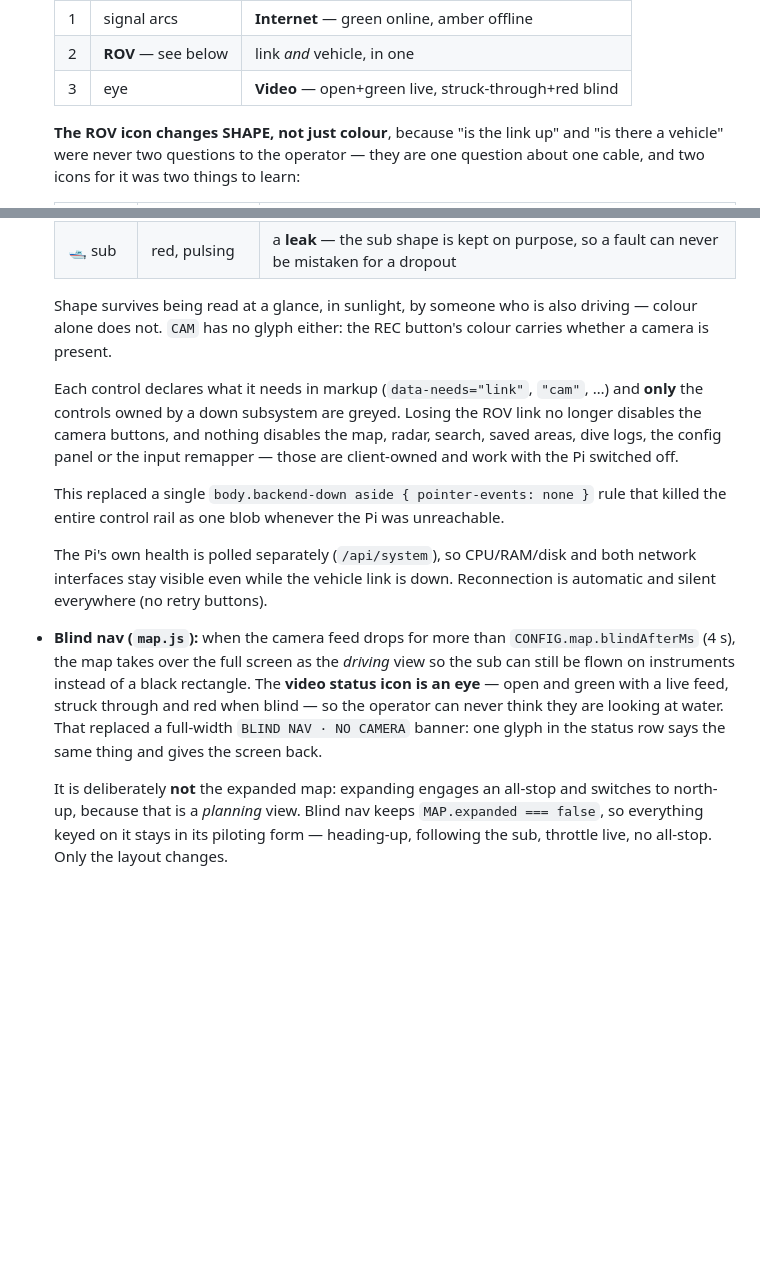
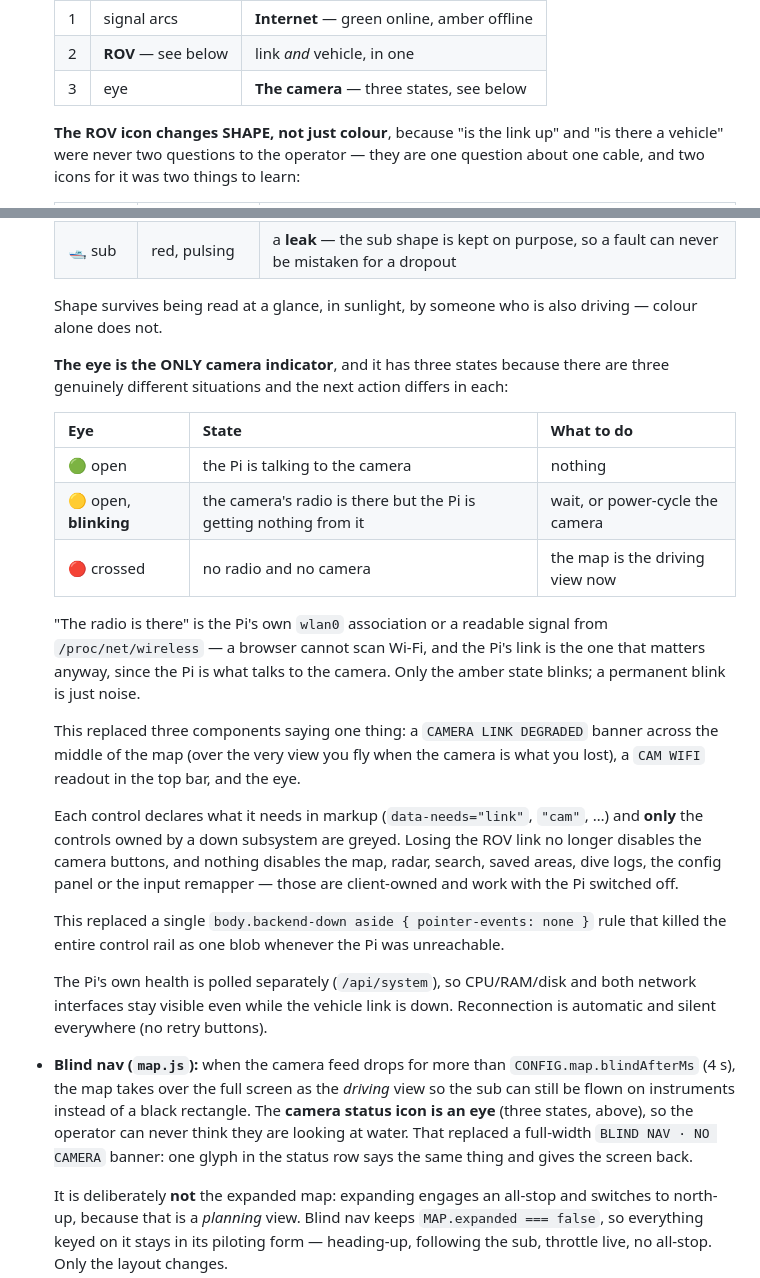
Before and after one commit to the-harry/neptune, a Markdown page: client/README.md, 2 parts joined by grey strips. Drawn GitHub-style; blank space fills up the shorter version.

Commit message:
Describe the eye as the three states it now has
The README still called it a two-state video indicator. It reports the CAMERA,
and a live picture is only one of the ways that can be true.

Co-Authored-By: Claude Opus 5 (1M context) <noreply@anthropic.com>

```diff
--- a/client/README.md
+++ b/client/README.md
@@ -74,7 +74,7 @@ checks backend availability for a dependency it doesn't have.
   |---|---|---|
   | 1 | signal arcs | **Internet** — green online, amber offline |
   | 2 | **ROV** — see below | link *and* vehicle, in one |
-  | 3 | eye | **Video** — open+green live, struck-through+red blind |
+  | 3 | eye | **The camera** — three states, see below |
 
   **The ROV icon changes SHAPE, not just colour**, because "is the link up" and "is there
   a vehicle" were never two questions to the operator — they are one question about one
@@ -88,8 +88,25 @@ checks backend availability for a dependency it doesn't have.
   | 🛥 sub | red, pulsing | a **leak** — the sub shape is kept on purpose, so a fault can never be mistaken for a dropout |
 
   Shape survives being read at a glance, in sunlight, by someone who is also driving —
-  colour alone does not. `CAM` has no glyph either: the REC button's colour carries
-  whether a camera is present.
+  colour alone does not.
+
+  **The eye is the ONLY camera indicator**, and it has three states because there are
+  three genuinely different situations and the next action differs in each:
+
+  | Eye | State | What to do |
+  |---|---|---|
+  | 🟢 open | the Pi is talking to the camera | nothing |
+  | 🟡 open, **blinking** | the camera's radio is there but the Pi is getting nothing from it | wait, or power-cycle the camera |
+  | 🔴 crossed | no radio and no camera | the map is the driving view now |
+
+  "The radio is there" is the Pi's own `wlan0` association or a readable signal from
+  `/proc/net/wireless` — a browser cannot scan Wi-Fi, and the Pi's link is the one that
+  matters anyway, since the Pi is what talks to the camera. Only the amber state blinks;
+  a permanent blink is just noise.
+
+  This replaced three components saying one thing: a `CAMERA LINK DEGRADED` banner across
+  the middle of the map (over the very view you fly when the camera is what you lost), a
+  `CAM WIFI` readout in the top bar, and the eye.
 
   Each control declares what it needs in markup (`data-needs="link"`, `"cam"`, …) and
   **only** the controls owned by a down subsystem are greyed. Losing the ROV link no
@@ -106,10 +123,9 @@ checks backend availability for a dependency it doesn't have.
 - **Blind nav (`map.js`):** when the camera feed drops for more than
   `CONFIG.map.blindAfterMs` (4 s), the map takes over the full screen as the *driving*
   view so the sub can still be flown on instruments instead of a black rectangle. The
-  **video status icon is an eye** — open and green with a live feed, struck through and
-  red when blind — so the operator can never think they are looking at water. That
-  replaced a full-width `BLIND NAV · NO CAMERA` banner: one glyph in the status row says
-  the same thing and gives the screen back.
+  **camera status icon is an eye** (three states, above), so the operator can never think
+  they are looking at water. That replaced a full-width `BLIND NAV · NO CAMERA` banner:
+  one glyph in the status row says the same thing and gives the screen back.
 
   It is deliberately **not** the expanded map: expanding engages an all-stop and switches
   to north-up, because that is a *planning* view. Blind nav keeps `MAP.expanded === false`,
```
